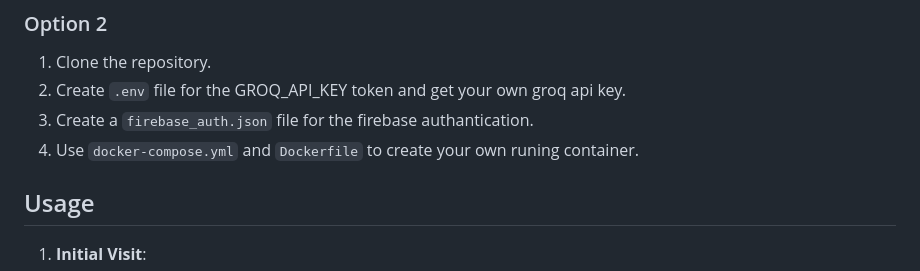
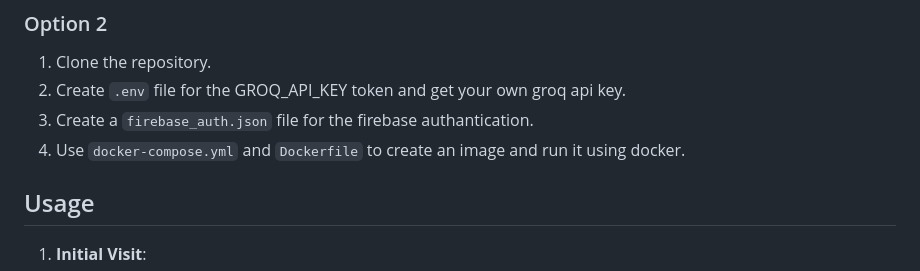
Before and after one commit to ilayc11/BGU-Student-Complaint-Generator, a Markdown page: README.md, the part around the change. Drawn GitHub-style.

```diff
--- a/README.md
+++ b/README.md
@@ -28,7 +28,7 @@ The BGU Complaint Generator is a project designed to test and integrate various
 1. Clone the repository.
 2. Create `.env` file for the GROQ_API_KEY token and get your own groq api key.
 3. Create a `firebase_auth.json` file for the firebase authantication.
-4. Use `docker-compose.yml` and `Dockerfile` to create your own runing container.
+4. Use `docker-compose.yml` and `Dockerfile` to create an image and run it using docker.
 
 
 ## Usage
```
